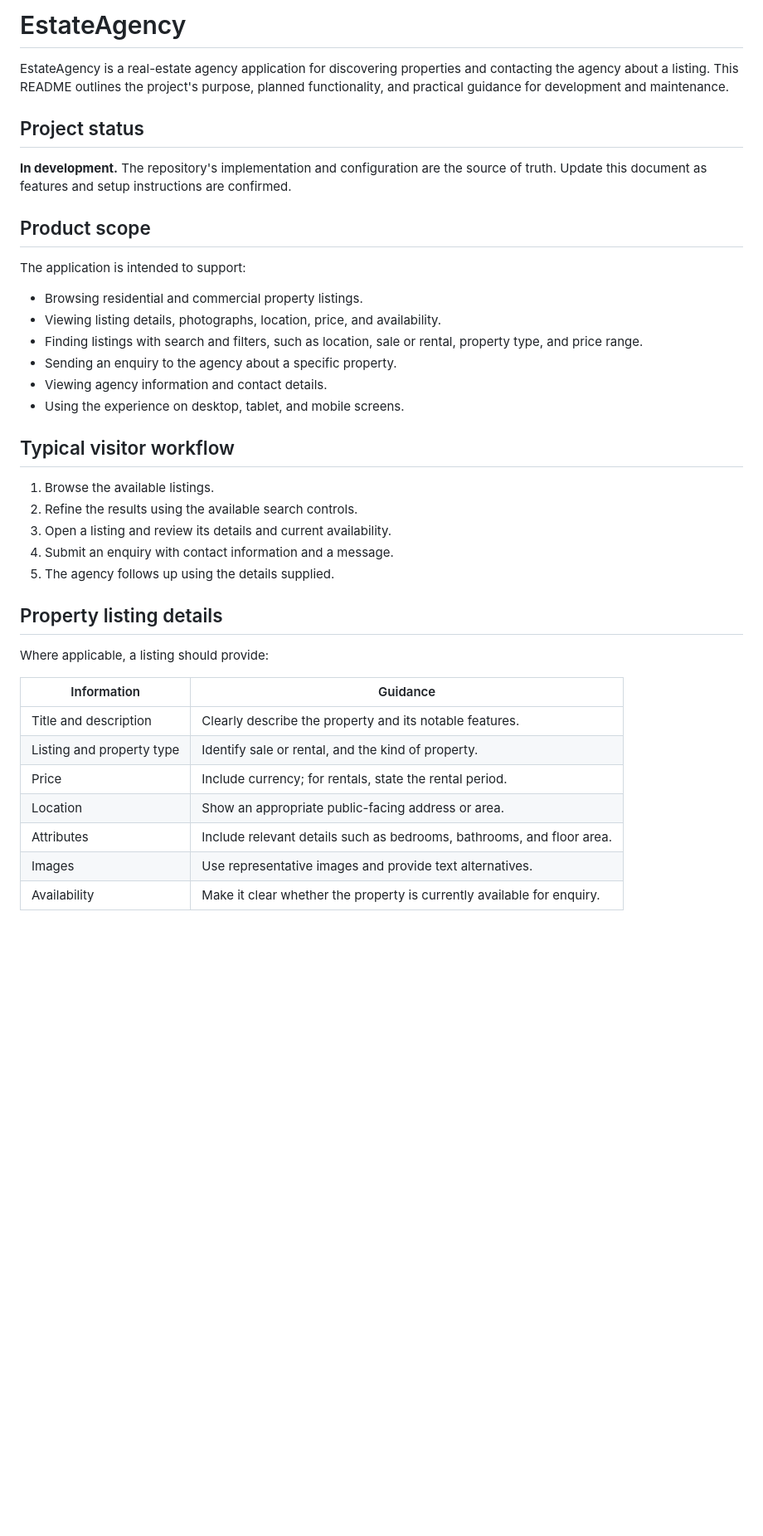
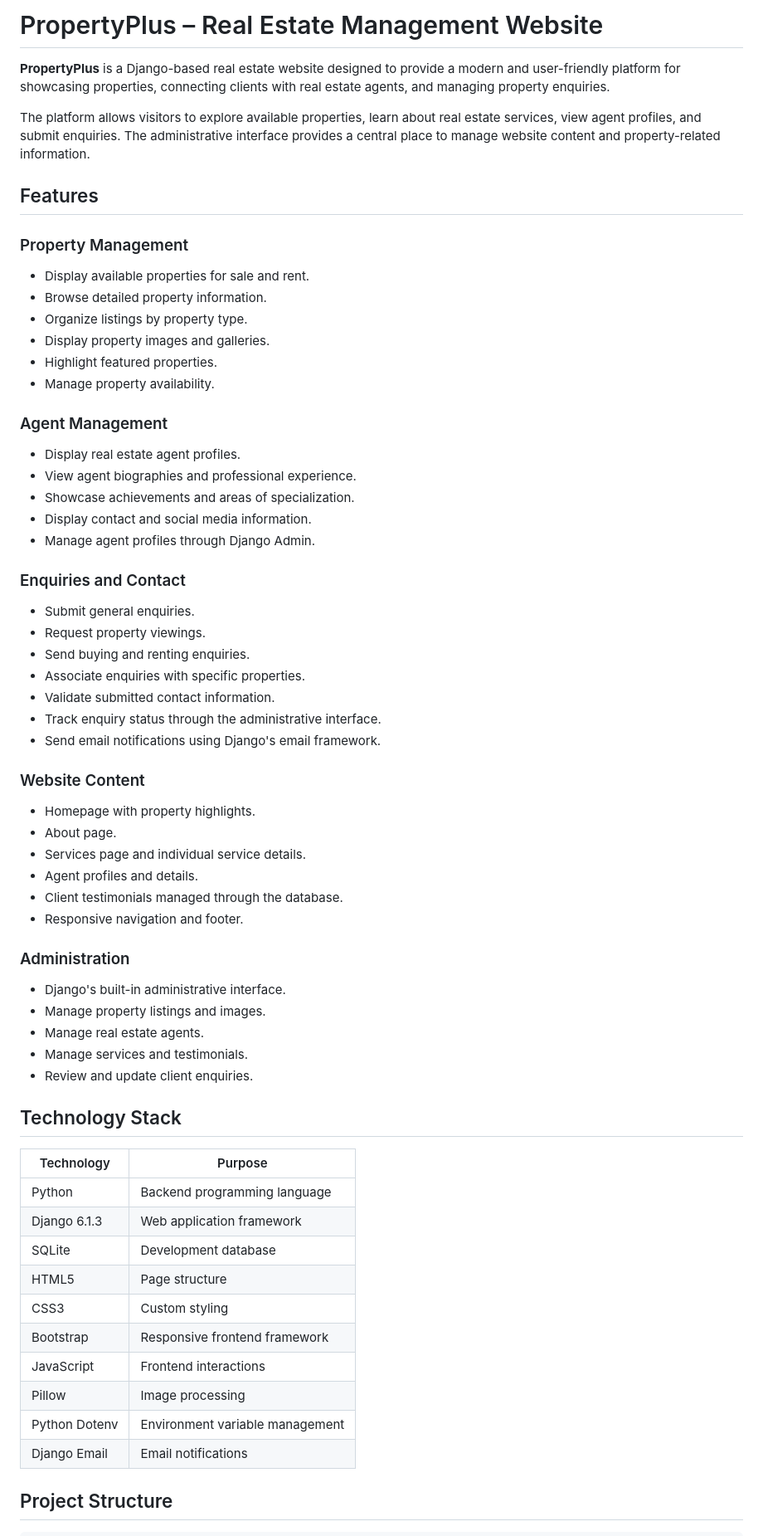
Before and after one commit to harizonelopez/EstateAgency, a Markdown page: Readme.md, the part around one of its changes. Shown at 83% size. Drawn GitHub-style; blank space fills up the shorter version.

Commit message:
Add comprehensive project ReadMe

```diff
--- a/Readme.md
+++ b/Readme.md
@@ -1,41 +1,64 @@
-# EstateAgency
+# PropertyPlus – Real Estate Management Website
 
-EstateAgency is a real-estate agency application for discovering properties and contacting the agency about a listing. This README outlines the project's purpose, planned functionality, and practical guidance for development and maintenance.
+**PropertyPlus** is a Django-based real estate website designed to provide a modern and user-friendly platform for showcasing properties, connecting clients with real estate agents, and managing property enquiries.
 
-## Project status
+The platform allows visitors to explore available properties, learn about real estate services, view agent profiles, and submit enquiries. The administrative interface provides a central place to manage website content and property-related information.
 
-**In development.** The repository's implementation and configuration are the source of truth. Update this document as features and setup instructions are confirmed.
+## Features
 
-## Product scope
+### Property Management
+- Display available properties for sale and rent.
+- Browse detailed property information.
+- Organize listings by property type.
+- Display property images and galleries.
+- Highlight featured properties.
+- Manage property availability.
 
-The application is intended to support:
+### Agent Management
+- Display real estate agent profiles.
+- View agent biographies and professional experience.
+- Showcase achievements and areas of specialization.
+- Display contact and social media information.
+- Manage agent profiles through Django Admin.
 
-- Browsing residential and commercial property listings.
-- Viewing listing details, photographs, location, price, and availability.
-- Finding listings with search and filters, such as location, sale or rental, property type, and price range.
-- Sending an enquiry to the agency about a specific property.
-- Viewing agency information and contact details.
-- Using the experience on desktop, tablet, and mobile screens.
+### Enquiries and Contact
+- Submit general enquiries.
+- Request property viewings.
+- Send buying and renting enquiries.
+- Associate enquiries with specific properties.
+- Validate submitted contact information.
+- Track enquiry status through the administrative interface.
+- Send email notifications using Django's email framework.
 
-## Typical visitor workflow
+### Website Content
+- Homepage with property highlights.
+- About page.
+- Services page and individual service details.
+- Agent profiles and details.
+- Client testimonials managed through the database.
+- Responsive navigation and footer.
 
-1. Browse the available listings.
-2. Refine the results using the available search controls.
-3. Open a listing and review its details and current availability.
-4. Submit an enquiry with contact information and a message.
-5. The agency follows up using the details supplied.
+### Administration
+- Django's built-in administrative interface.
+- Manage property listings and images.
+- Manage real estate agents.
+- Manage services and testimonials.
+- Review and update client enquiries.
 
-## Property listing details
+## Technology Stack
 
-Where applicable, a listing should provide:
+| Technology       | Purpose                          |
+|------------------|----------------------------------|
+| Python           | Backend programming language     |
+| Django 6.1.3     | Web application framework        |
+| SQLite           | Development database             |
+| HTML5            | Page structure                   |
+| CSS3             | Custom styling                   |
+| Bootstrap        | Responsive frontend framework    |
+| JavaScript       | Frontend interactions            |
+| Pillow           | Image processing                 |
+| Python Dotenv    | Environment variable management  |
+| Django Email     | Email notifications              |
 
-| Information | Guidance |
-| --- | --- |
-| Title and description | Clearly describe the property and its notable features. |
-| Listing and property type | Identify sale or rental, and the kind of property. |
-| Price | Include currency; for rentals, state the rental period. |
-| Location | Show an appropriate public-facing address or area. |
-| Attributes | Include relevant details such as bedrooms, bathrooms, and floor area. |
-| Images | Use representative images and provide text alternatives. |
-| Availability | Make it clear whether the property is currently available for enquiry. |
+## Project Structure
 
```
Also changed, not shown: other parts of Readme.md (+167 -18 lines).
